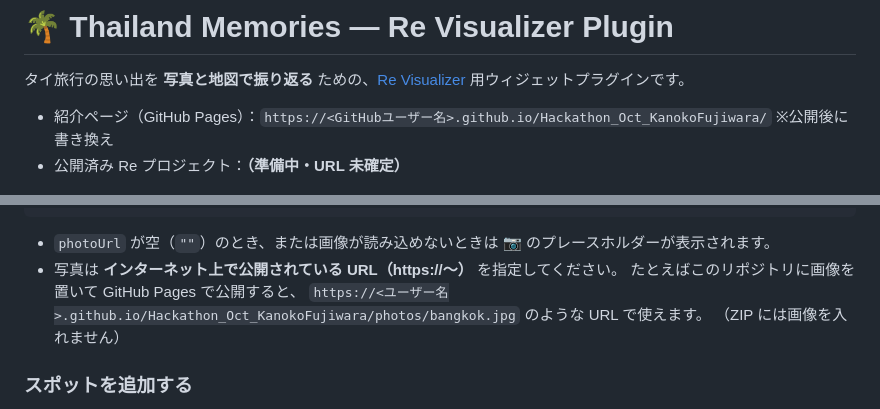
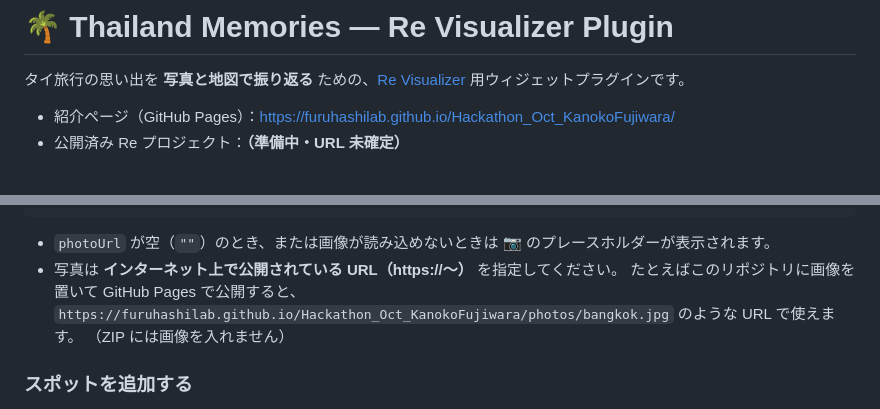
Before and after one commit to furuhashilab/Hackathon_Oct_KanokoFujiwara, a Markdown page: README.md, 2 parts joined by grey strips. GitHub-like rendering.

Commit message:
Fill in the published GitHub Pages URL
Co-Authored-By: Claude Opus 5.5 <noreply@anthropic.com>
Claude-Session: https://claude.ai/code/session_01BwDcTBGXdGhqDprdQ6fwf1

```diff
--- a/README.md
+++ b/README.md
@@ -4,7 +4,7 @@
 
 タイ旅行の思い出を **写真と地図で振り返る** ための、[Re Visualizer](https://reearth.io/) 用ウィジェットプラグインです。
 
-- 紹介ページ（GitHub Pages）：`https://<GitHubユーザー名>.github.io/Hackathon_Oct_KanokoFujiwara/` ※公開後に書き換え
+- 紹介ページ（GitHub Pages）：https://furuhashilab.github.io/Hackathon_Oct_KanokoFujiwara/
 - 公開済み Re プロジェクト：**（準備中・URL 未確定）**
 
 <p>
@@ -82,7 +82,7 @@
 - `photoUrl` が空（`""`）のとき、または画像が読み込めないときは 📷 のプレースホルダーが表示されます。
 - 写真は **インターネット上で公開されている URL（https://〜）** を指定してください。
   たとえばこのリポジトリに画像を置いて GitHub Pages で公開すると、
-  `https://<ユーザー名>.github.io/Hackathon_Oct_KanokoFujiwara/photos/bangkok.jpg` のような URL で使えます。
+  `https://furuhashilab.github.io/Hackathon_Oct_KanokoFujiwara/photos/bangkok.jpg` のような URL で使えます。
   （ZIP には画像を入れません）
 
 ### スポットを追加する
```
